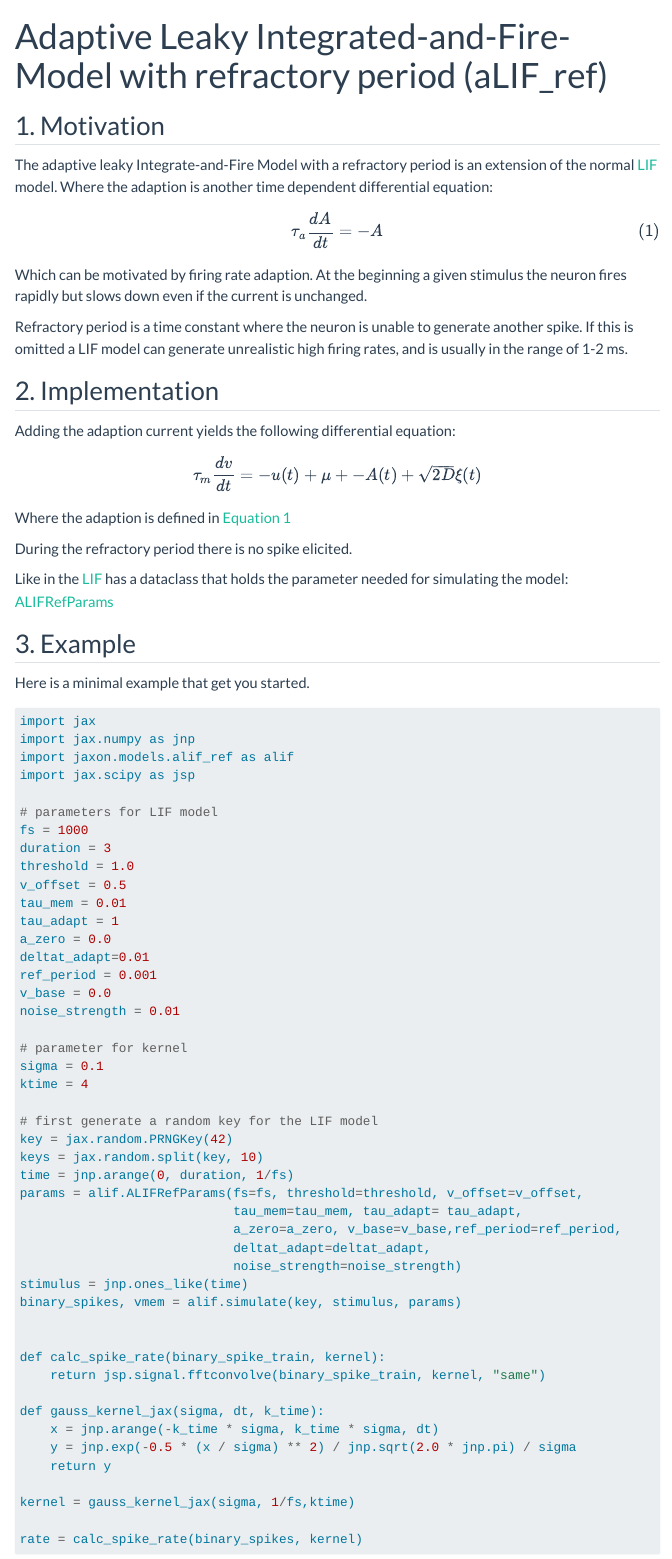
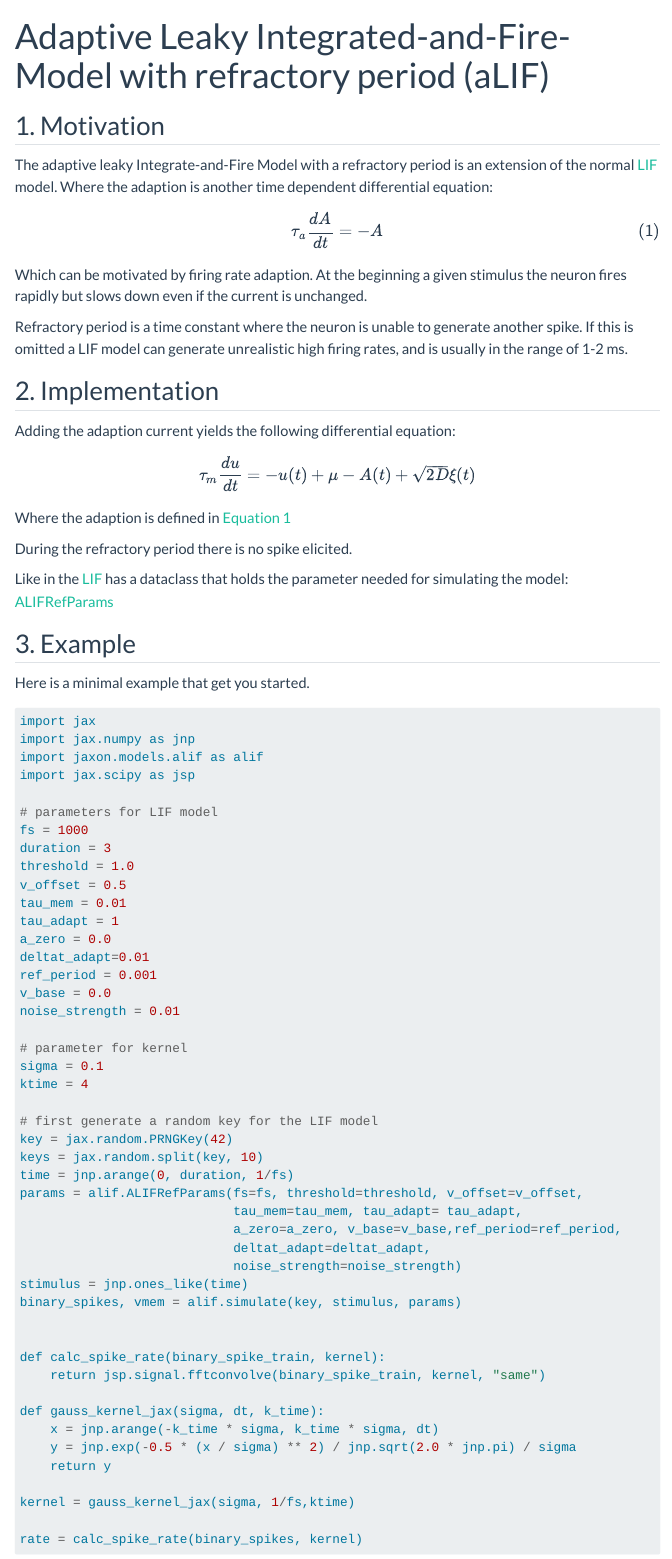
Before and after one commit to wendtalexander/jaxon, a Quarto document (doc/alif.qmd): the page in a window 1100 px wide, from its top. Rendered offline with R 4.5, knitr and Pandoc in place of Quarto, with nearby package versions; some code elsewhere in the file could not run offline; menus at the side of the page are left out; long lines of code are wrapped.

Commit message:
[doc] renaming

````diff
--- a/doc/alif_ref.qmd
+++ b/doc/alif.qmd
@@ -1,5 +1,5 @@
 ---
-title: "Adaptive Leaky Integrated-and-Fire-Model with refractory period (aLIF_ref)"
+title: "Adaptive Leaky Integrated-and-Fire-Model with refractory period (aLIF)"
 format:
   html:
     toc: true
@@ -34,7 +34,7 @@ firing rates, and is usually in the range of 1-2 ms.
 ## 2. Implementation
 Adding the adaption current yields the following differential equation:
 
-$$ \tau_{m}\frac{dv}{dt} = -u(t)+ \mu + -A(t) + \sqrt{2D}\xi(t) $$
+$$ \tau_{m}\frac{du}{dt} = -u(t)+ \mu  -A(t) + \sqrt{2D}\xi(t) $$
 Where the adaption is defined in @eq-adap
 
 During the refractory period there is no spike elicited.
@@ -49,7 +49,7 @@ Here is a minimal example that get you started.
 ```{python}
 import jax
 import jax.numpy as jnp
-import jaxon.models.alif_ref as alif
+import jaxon.models.alif as alif
 import jax.scipy as jsp
 
 # parameters for LIF model
````
